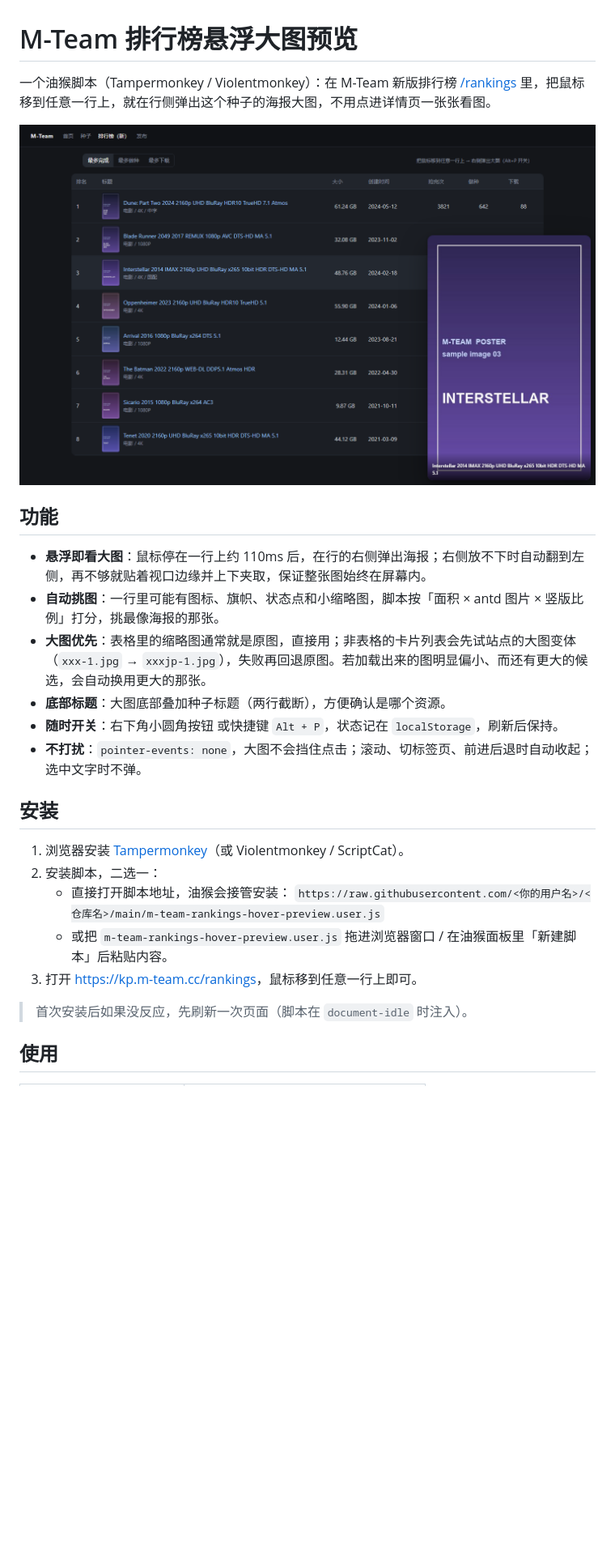
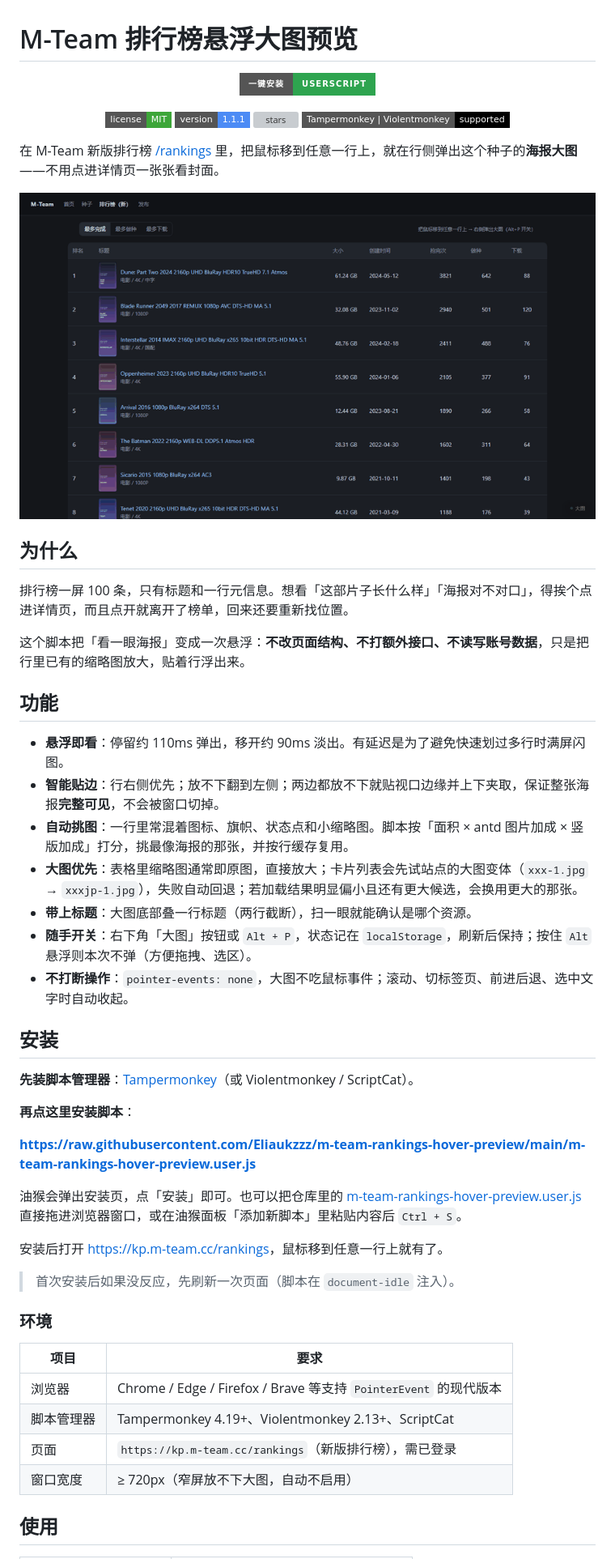
Before and after one commit to Eliaukzzz/m-team-rankings-hover-preview, a Markdown page: README.md, the part around one of its changes. Shown at 81% size. Rendered like a GitHub page; pictures changed too: docs/demo.gif (added); badges without logos; blank space fills up the shorter version; grey boxes are pictures that could not be loaded.

Commit message:
docs: rewrite README with install badge, demo gif, FAQ and changelog

```diff
--- a/README.md
+++ b/README.md
@@ -1,28 +1,58 @@
 # M-Team 排行榜悬浮大图预览
 
-一个油猴脚本（Tampermonkey / Violentmonkey）：在 M-Team 新版排行榜 [/rankings](https://kp.m-team.cc/rankings) 里，把鼠标移到任意一行上，就在行侧弹出这个种子的海报大图，不用点进详情页一张张看图。
+<p align="center">
+  <a href="https://raw.githubusercontent.com/Eliaukzzz/m-team-rankings-hover-preview/main/m-team-rankings-hover-preview.user.js"><img alt="安装" src="https://img.shields.io/badge/%E4%B8%80%E9%94%AE%E5%AE%89%E8%A3%85-userscript-2ea44f?style=for-the-badge&logo=tampermonkey&logoColor=white"></a>
+</p>
 
-![效果预览](docs/preview.png)
+<p align="center">
+  <a href="https://github.com/Eliaukzzz/m-team-rankings-hover-preview/blob/main/LICENSE"><img alt="license" src="https://img.shields.io/badge/license-MIT-3da639?style=flat-square"></a>
+  <a href="https://github.com/Eliaukzzz/m-team-rankings-hover-preview"><img alt="version" src="https://img.shields.io/badge/version-1.1.1-4c8bf5?style=flat-square"></a>
+  <a href="https://github.com/Eliaukzzz/m-team-rankings-hover-preview/stargazers"><img alt="stars" src="https://img.shields.io/github/stars/Eliaukzzz/m-team-rankings-hover-preview?style=flat-square&logo=github"></a>
+  <img alt="managers" src="https://img.shields.io/badge/Tampermonkey%20%7C%20Violentmonkey-supported-black?style=flat-square">
+</p>
+
+在 M-Team 新版排行榜 [/rankings](https://kp.m-team.cc/rankings) 里，把鼠标移到任意一行上，就在行侧弹出这个种子的**海报大图**——不用点进详情页一张张看封面。
+
+![演示](docs/demo.gif)
+
+## 为什么
+
+排行榜一屏 100 条，只有标题和一行元信息。想看「这部片子长什么样」「海报对不对口」，得挨个点进详情页，而且点开就离开了榜单，回来还要重新找位置。
+
+这个脚本把「看一眼海报」变成一次悬浮：**不改页面结构、不打额外接口、不读写账号数据**，只是把行里已有的缩略图放大，贴着行浮出来。
 
 ## 功能
 
-- **悬浮即看大图**：鼠标停在一行上约 110ms 后，在行的右侧弹出海报；右侧放不下时自动翻到左侧，再不够就贴着视口边缘并上下夹取，保证整张图始终在屏幕内。
-- **自动挑图**：一行里可能有图标、旗帜、状态点和小缩略图，脚本按「面积 × antd 图片 × 竖版比例」打分，挑最像海报的那张。
-- **大图优先**：表格里的缩略图通常就是原图，直接用；非表格的卡片列表会先试站点的大图变体（`xxx-1.jpg` → `xxxjp-1.jpg`），失败再回退原图。若加载出来的图明显偏小、而还有更大的候选，会自动换用更大的那张。
-- **底部标题**：大图底部叠加种子标题（两行截断），方便确认是哪个资源。
-- **随时开关**：右下角小圆角按钮 或快捷键 `Alt + P`，状态记在 `localStorage`，刷新后保持。
-- **不打扰**：`pointer-events: none`，大图不会挡住点击；滚动、切标签页、前进后退时自动收起；选中文字时不弹。
+- **悬浮即看**：停留约 110ms 弹出，移开约 90ms 淡出。有延迟是为了避免快速划过多行时满屏闪图。
+- **智能贴边**：行右侧优先；放不下翻到左侧；两边都放不下就贴视口边缘并上下夹取，保证整张海报**完整可见**，不会被窗口切掉。
+- **自动挑图**：一行里常混着图标、旗帜、状态点和小缩略图。脚本按「面积 × antd 图片加成 × 竖版加成」打分，挑最像海报的那张，并按行缓存复用。
+- **大图优先**：表格里缩略图通常即原图，直接放大；卡片列表会先试站点的大图变体（`xxx-1.jpg` → `xxxjp-1.jpg`），失败自动回退；若加载结果明显偏小且还有更大候选，会换用更大的那张。
+- **带上标题**：大图底部叠一行标题（两行截断），扫一眼就能确认是哪个资源。
+- **随手开关**：右下角「大图」按钮或 `Alt + P`，状态记在 `localStorage`，刷新后保持；按住 `Alt` 悬浮则本次不弹（方便拖拽、选区）。
+- **不打断操作**：`pointer-events: none`，大图不吃鼠标事件；滚动、切标签页、前进后退、选中文字时自动收起。
 
 ## 安装
 
-1. 浏览器安装 [Tampermonkey](https://www.tampermonkey.net/)（或 Violentmonkey / ScriptCat）。
-2. 安装脚本，二选一：
-   - 直接打开脚本地址，油猴会接管安装：
-     `https://raw.githubusercontent.com/<你的用户名>/<仓库名>/main/m-team-rankings-hover-preview.user.js`
-   - 或把 `m-team-rankings-hover-preview.user.js` 拖进浏览器窗口 / 在油猴面板里「新建脚本」后粘贴内容。
-3. 打开 <https://kp.m-team.cc/rankings>，鼠标移到任意一行上即可。
+**先装脚本管理器**：[Tampermonkey](https://www.tampermonkey.net/)（或 Violentmonkey / ScriptCat）。
 
-> 首次安装后如果没反应，先刷新一次页面（脚本在 `document-idle` 时注入）。
+**再点这里安装脚本**：
+
+**<https://raw.githubusercontent.com/Eliaukzzz/m-team-rankings-hover-preview/main/m-team-rankings-hover-preview.user.js>**
+
+油猴会弹出安装页，点「安装」即可。也可以把仓库里的 [m-team-rankings-hover-preview.user.js](https://github.com/Eliaukzzz/m-team-rankings-hover-preview/blob/main/m-team-rankings-hover-preview.user.js) 直接拖进浏览器窗口，或在油猴面板「添加新脚本」里粘贴内容后 `Ctrl + S`。
+
+安装后打开 <https://kp.m-team.cc/rankings>，鼠标移到任意一行上就有了。
+
+> 首次安装后如果没反应，先刷新一次页面（脚本在 `document-idle` 注入）。
+
+### 环境
+
+| 项目 | 要求 |
+| --- | --- |
+| 浏览器 | Chrome / Edge / Firefox / Brave 等支持 `PointerEvent` 的现代版本 |
+| 脚本管理器 | Tampermonkey 4.19+、Violentmonkey 2.13+、ScriptCat |
+| 页面 | `https://kp.m-team.cc/rankings`（新版排行榜），需已登录 |
+| 窗口宽度 | ≥ 720px（窄屏放不下大图，自动不启用） |
 
 ## 使用
 
```
Also changed, not shown: other parts of README.md (+72 -43 lines), 2 other files.
